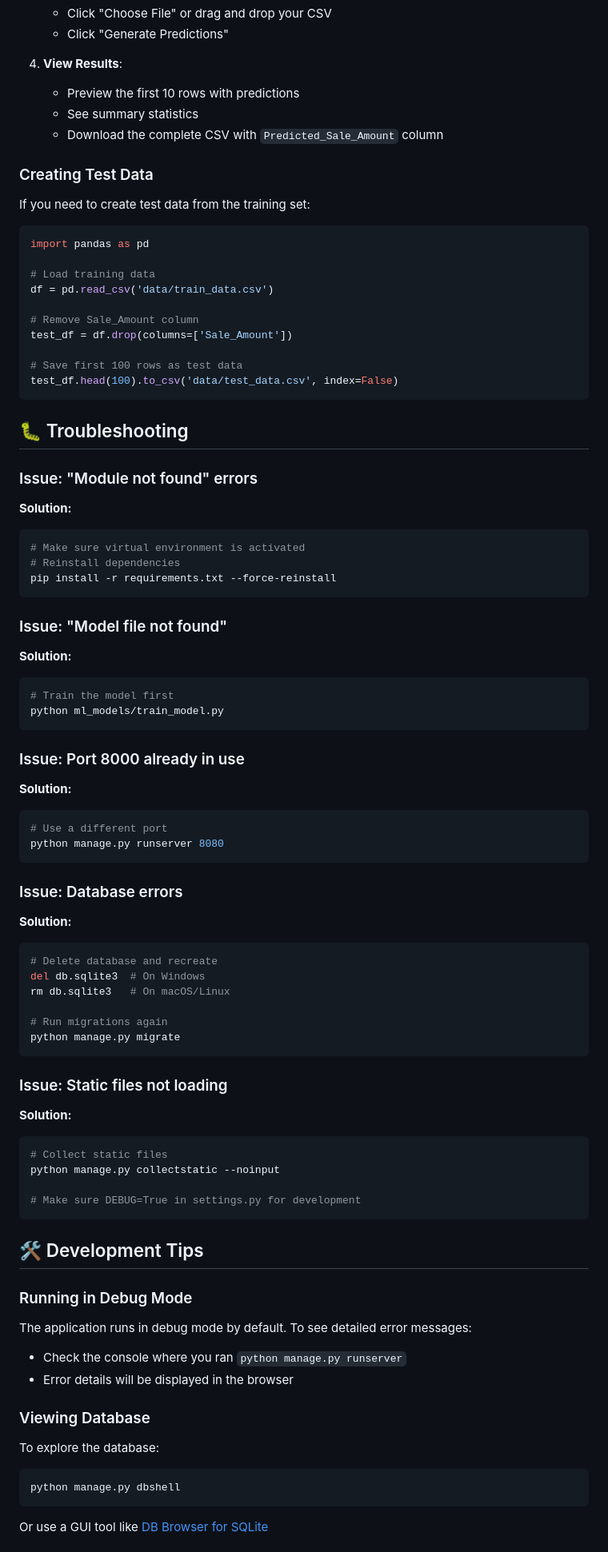
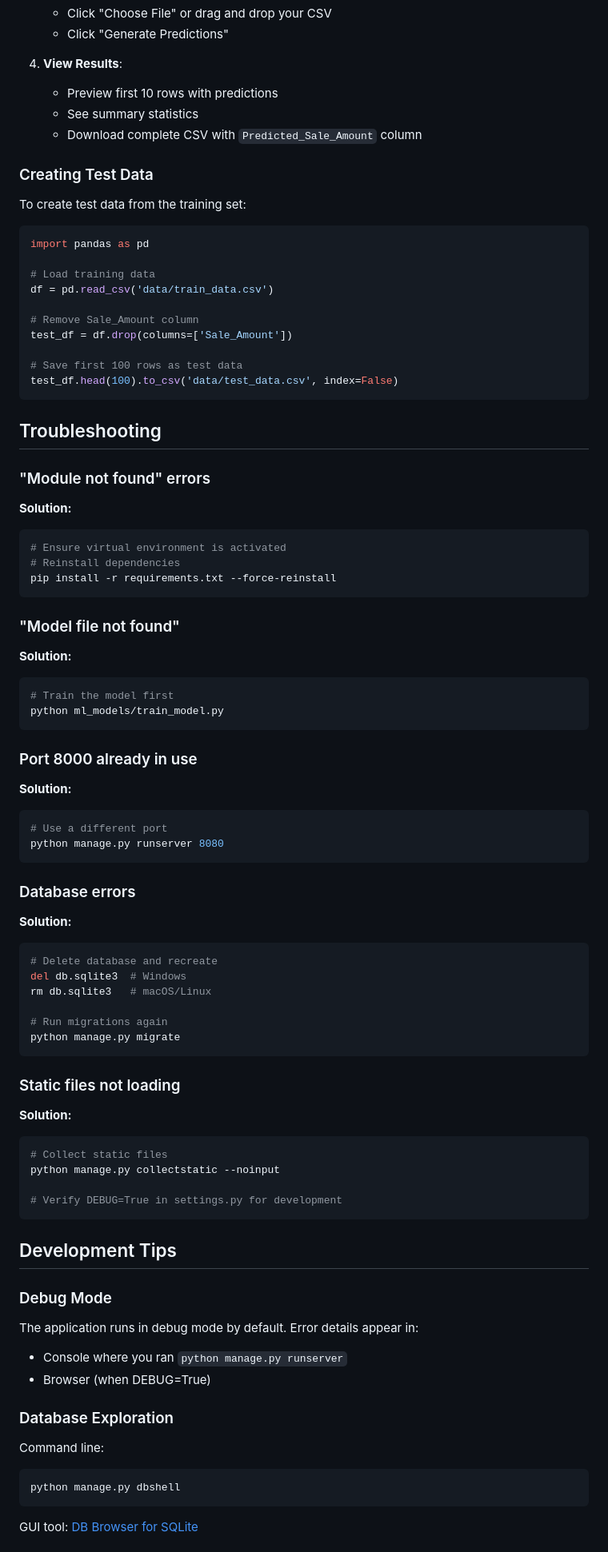
Before and after one commit to aaron-seq/adastraa-ml-django-challenge, a Markdown page: SETUP_GUIDE.md, the part around one of its changes. Shown at 80% size. Rendered like a GitHub page.

````diff
--- a/SETUP_GUIDE.md
+++ b/SETUP_GUIDE.md
@@ -157,13 +159,13 @@ You should see the home page with the file upload interface!
    - Click "Generate Predictions"
 
 4. **View Results**:
-   - Preview the first 10 rows with predictions
+   - Preview first 10 rows with predictions
    - See summary statistics
-   - Download the complete CSV with `Predicted_Sale_Amount` column
+   - Download complete CSV with `Predicted_Sale_Amount` column
 
 ### Creating Test Data
 
-If you need to create test data from the training set:
+To create test data from the training set:
 
 ```python
 import pandas as pd
@@ -178,18 +180,18 @@ test_df = df.drop(columns=['Sale_Amount'])
 test_df.head(100).to_csv('data/test_data.csv', index=False)
 ```
 
-## 🐛 Troubleshooting
+## Troubleshooting
 
-### Issue: "Module not found" errors
+### "Module not found" errors
 
 **Solution:**
 ```bash
-# Make sure virtual environment is activated
+# Ensure virtual environment is activated
 # Reinstall dependencies
 pip install -r requirements.txt --force-reinstall
 ```
 
-### Issue: "Model file not found"
+### "Model file not found"
 
 **Solution:**
 ```bash
@@ -197,7 +199,7 @@ pip install -r requirements.txt --force-reinstall
 python ml_models/train_model.py
 ```
 
-### Issue: Port 8000 already in use
+### Port 8000 already in use
 
 **Solution:**
 ```bash
@@ -205,43 +207,42 @@ python ml_models/train_model.py
 python manage.py runserver 8080
 ```
 
-### Issue: Database errors
+### Database errors
 
 **Solution:**
 ```bash
 # Delete database and recreate
-del db.sqlite3  # On Windows
-rm db.sqlite3   # On macOS/Linux
+del db.sqlite3  # Windows
+rm db.sqlite3   # macOS/Linux
 
 # Run migrations again
 python manage.py migrate
 ```
 
-### Issue: Static files not loading
+### Static files not loading
 
 **Solution:**
 ```bash
 # Collect static files
 python manage.py collectstatic --noinput
 
-# Make sure DEBUG=True in settings.py for development
+# Verify DEBUG=True in settings.py for development
 ```
 
-## 🛠️ Development Tips
+## Development Tips
 
-### Running in Debug Mode
+### Debug Mode
 
-The application runs in debug mode by default. To see detailed error messages:
-- Check the console where you ran `python manage.py runserver`
-- Error details will be displayed in the browser
+The application runs in debug mode by default. Error details appear in:
+- Console where you ran `python manage.py runserver`
+- Browser (when DEBUG=True)
 
-### Viewing Database
+### Database Exploration
 
-To explore the database:
-
+Command line:
 ```bash
 python manage.py dbshell
 ```
 
-Or use a GUI tool like [DB Browser for SQLite](https://sqlitebrowser.org/)
+GUI tool: [DB Browser for SQLite](https://sqlitebrowser.org/)
 
````
Also changed, not shown: other parts of SETUP_GUIDE.md (+59 -63 lines).
